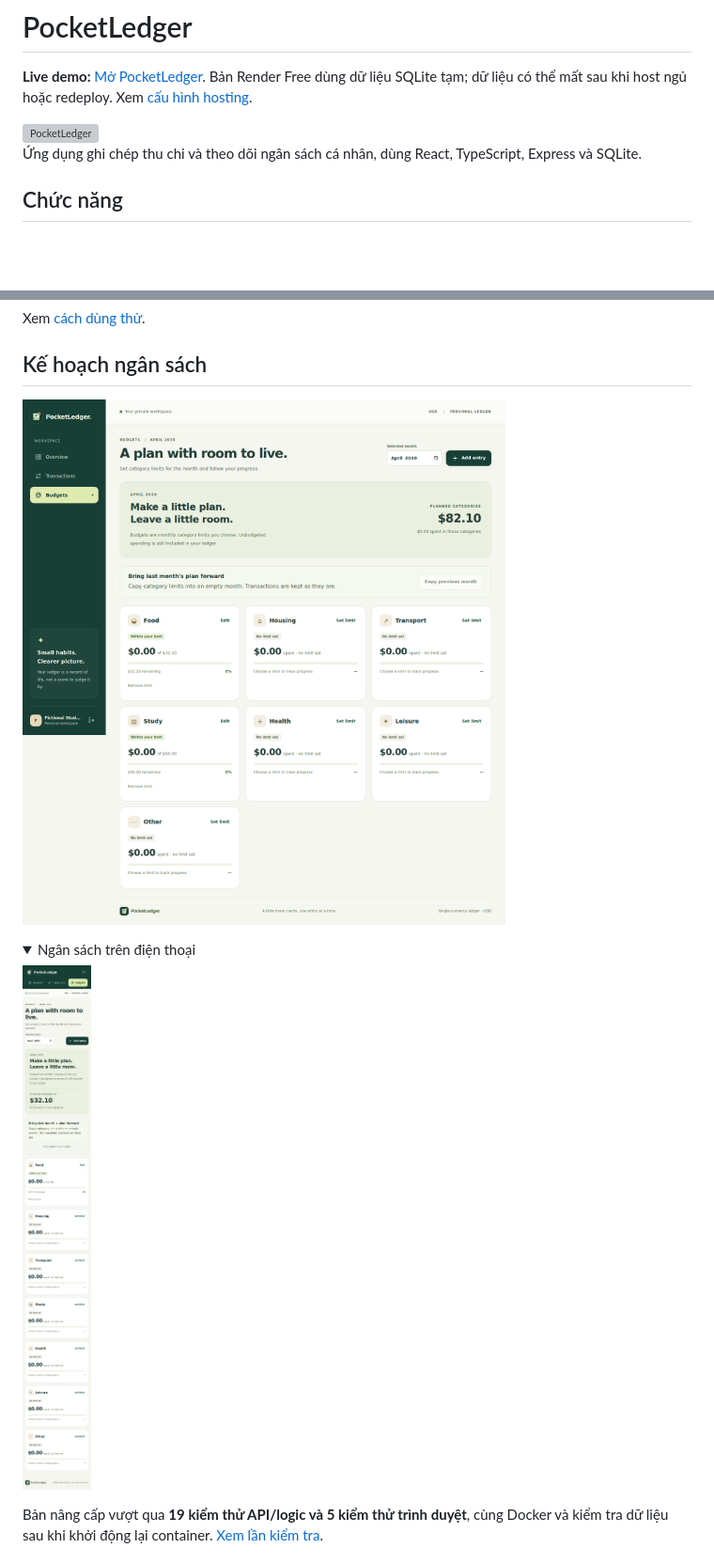
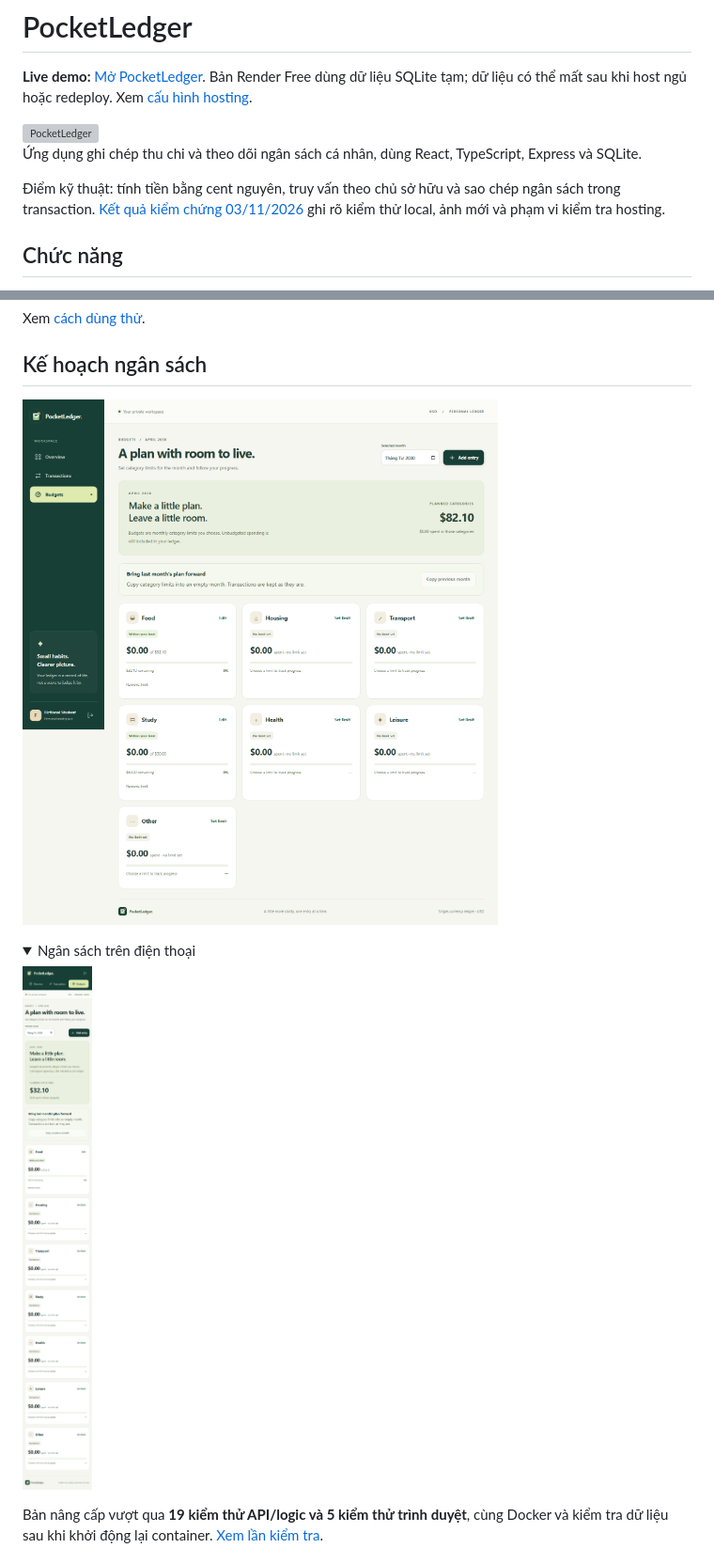
Before and after one commit to nguyenhonggiang2407/PocketLedger, a Markdown page: README.md, 2 parts joined by grey strips. Shown at 94% size. GitHub-like rendering; pictures changed too: docs/screenshots/budgets-desktop.png, docs/screenshots/budgets-mobile.png; folded sections open; blank space fills up the shorter version; grey boxes are pictures that could not be loaded.

Commit message:
chore: patch dependencies and verify PocketLedger portfolio

```diff
--- a/README.md
+++ b/README.md
@@ -6,6 +6,10 @@
 
 Ứng dụng ghi chép thu chi và theo dõi ngân sách cá nhân, dùng React, TypeScript,
 Express và SQLite.
+
+Điểm kỹ thuật: tính tiền bằng cent nguyên, truy vấn theo chủ sở hữu và sao chép
+ngân sách trong transaction. [Kết quả kiểm chứng 03/11/2026](docs/portfolio-verification.md)
+ghi rõ kiểm thử local, ảnh mới và phạm vi kiểm tra hosting.
 
 ## Chức năng
 
```
Also changed, not shown: other parts of README.md (+1 -0 lines), docs/portfolio-verification.md (added, +48 -0 lines), 2 other files.
